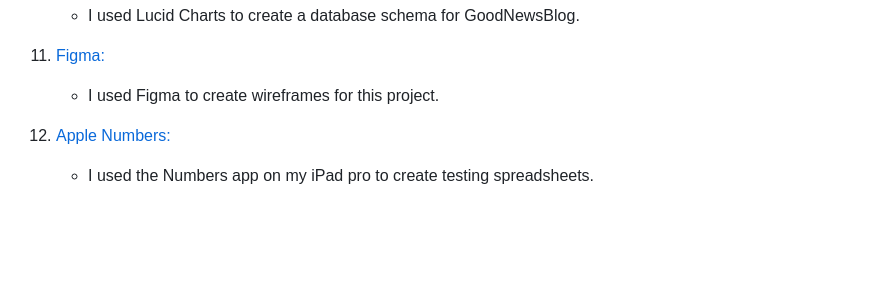
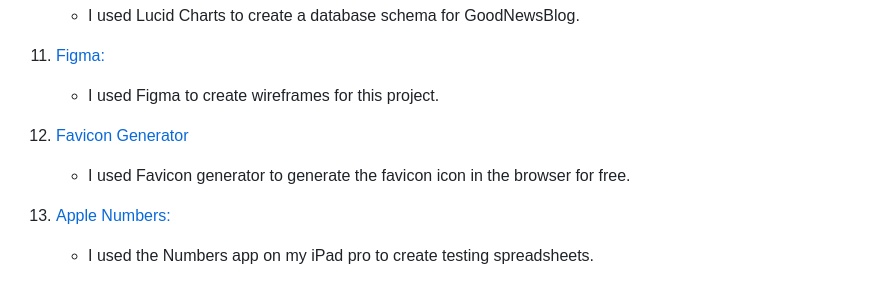
Before and after one commit to FernVR/GoodNewsBlog, a Markdown page: README.md, the part around one of its changes. Rendered like a GitHub page; blank space fills up the shorter version.

Commit message:
add readme content

```diff
--- a/README.md
+++ b/README.md
@@ -275,6 +275,9 @@ LINK TO TESTING.md FILE
 
 1. [Figma:](https://www.figma.com/)
     - I used Figma to create wireframes for this project.
+
+1. [Favicon Generator](https://favicon.io/favicon-generator/)
+    - I used Favicon generator to generate the favicon icon in the browser for free.
 
 1. [Apple Numbers:](https://apple.com/numbers/)
     - I used the Numbers app on my iPad pro to create testing spreadsheets.
```
Also changed, not shown: other parts of README.md (+2 -2 lines).
